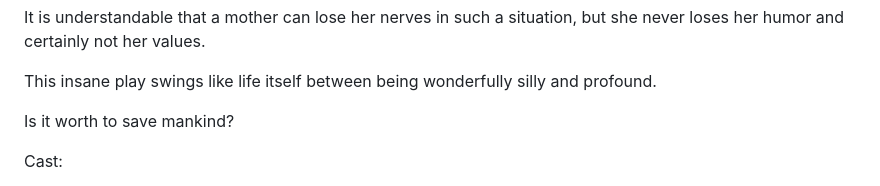
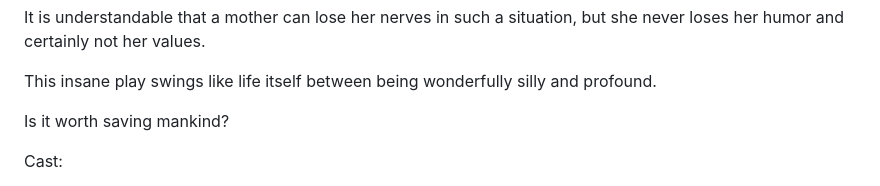
Before and after one commit to bodhicougar/viktoria-castellano, a Markdown page: src/pages/theatre-roles-filmography.md, the part around one of its changes. Drawn GitHub-style.

Commit message:
Update Pages “theatre-roles-filmography”

```diff
--- a/src/pages/theatre-roles-filmography.md
+++ b/src/pages/theatre-roles-filmography.md
@@ -61,7 +60,7 @@ It is understandable that a mother can lose her nerves in such a situation, but
 
 This insane play swings like life itself between being wonderfully silly and profound.
 
-Is it worth to save mankind?
+Is it worth saving mankind?
 
 Cast:
 
```
Also changed, not shown: other parts of src/pages/theatre-roles-filmography.md (+1 -2 lines).
